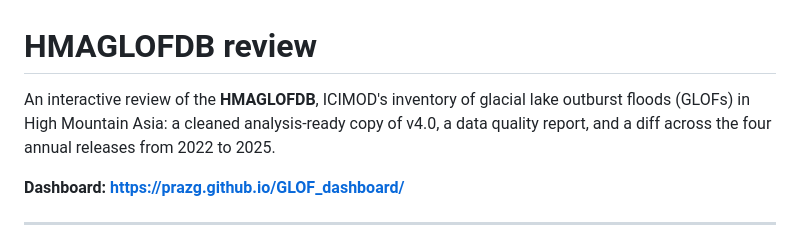
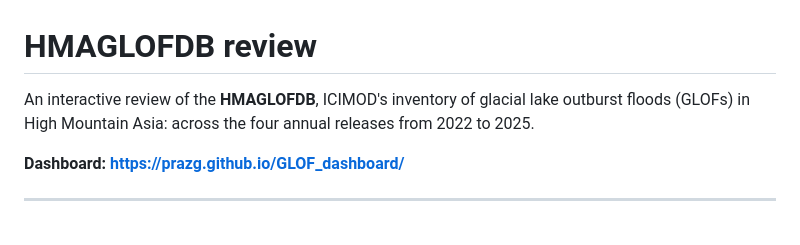
Before and after one commit to prazg/GLOF_dashboard, a Markdown page: README.md, the part around the change. GitHub-like rendering.

Commit message:
Simplify README description
Removed redundant information about data quality report.

```diff
--- a/README.md
+++ b/README.md
@@ -1,8 +1,7 @@
 # HMAGLOFDB review
 
 An interactive review of the **HMAGLOFDB**, ICIMOD's inventory of glacial lake outburst floods
-(GLOFs) in High Mountain Asia: a cleaned analysis-ready copy of v4.0, a data quality report, and a
-diff across the four annual releases from 2022 to 2025.
+(GLOFs) in High Mountain Asia: across the four annual releases from 2022 to 2025.
 
 **Dashboard: https://prazg.github.io/GLOF_dashboard/**
 
```
